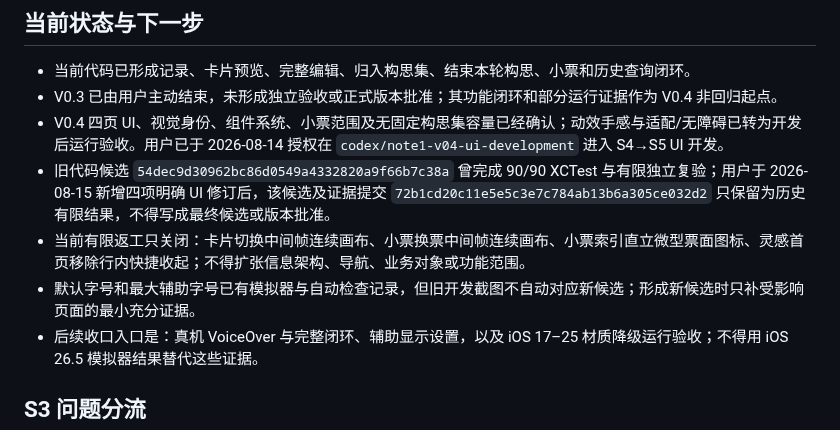
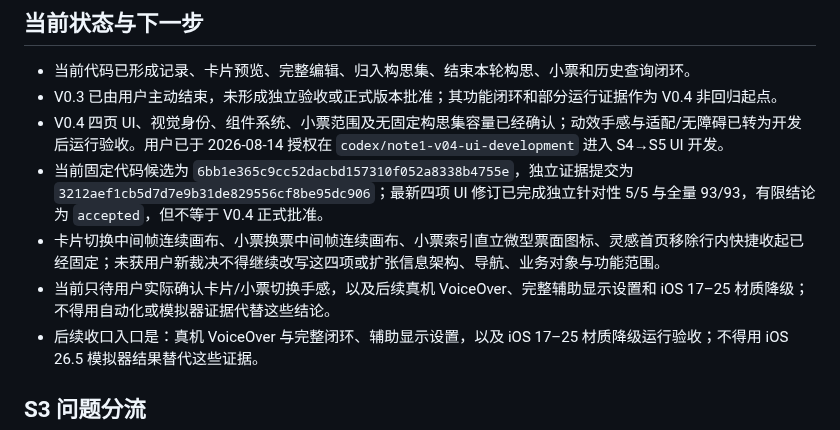
Before and after one commit to ianyu1201/NOTE1, a Markdown page: AGENTS.md, the part around the change. GitHub-like rendering.

```diff
--- a/AGENTS.md
+++ b/AGENTS.md
@@ -83,9 +83,9 @@ NOTE1 采用三份稳定路径的唯一现役基线。当前活动版本为 V0.4
 - 当前代码已形成记录、卡片预览、完整编辑、归入构思集、结束本轮构思、小票和历史查询闭环。
 - V0.3 已由用户主动结束，未形成独立验收或正式版本批准；其功能闭环和部分运行证据作为 V0.4 非回归起点。
 - V0.4 四页 UI、视觉身份、组件系统、小票范围及无固定构思集容量已经确认；动效手感与适配/无障碍已转为开发后运行验收。用户已于 2026-08-14 授权在 `codex/note1-v04-ui-development` 进入 S4→S5 UI 开发。
-- 旧代码候选 `54dec9d30962bc86d0549a4332820a9f66b7c38a` 曾完成 90/90 XCTest 与有限独立复验；用户于 2026-08-15 新增四项明确 UI 修订后，该候选及证据提交 `72b1cd20c11e5e5c3e7c784ab13b6a305ce032d2` 只保留为历史有限结果，不得写成最终候选或版本批准。
-- 当前有限返工只关闭：卡片切换中间帧连续画布、小票换票中间帧连续画布、小票索引直立微型票面图标、灵感首页移除行内快捷收起；不得扩张信息架构、导航、业务对象或功能范围。
-- 默认字号和最大辅助字号已有模拟器与自动检查记录，但旧开发截图不自动对应新候选；形成新候选时只补受影响页面的最小充分证据。
+- 当前固定代码候选为 `6bb1e365c9cc52dacbd157310f052a8338b4755e`，独立证据提交为 `3212aef1cb5d7d7e9b31de829556cf8be95dc906`；最新四项 UI 修订已完成独立针对性 5/5 与全量 93/93，有限结论为 `accepted`，但不等于 V0.4 正式批准。
+- 卡片切换中间帧连续画布、小票换票中间帧连续画布、小票索引直立微型票面图标、灵感首页移除行内快捷收起已经固定；未获用户新裁决不得继续改写这四项或扩张信息架构、导航、业务对象与功能范围。
+- 当前只待用户实际确认卡片/小票切换手感，以及后续真机 VoiceOver、完整辅助显示设置和 iOS 17–25 材质降级；不得用自动化或模拟器证据代替这些结论。
 - 后续收口入口是：真机 VoiceOver 与完整闭环、辅助显示设置，以及 iOS 17–25
   材质降级运行验收；不得用 iOS 26.5 模拟器结果替代这些证据。
 
```
Also changed, not shown: 00_项目治理/PROJECT_STATE.md (+10 -9 lines), 00_项目治理/THREAD_REGISTRY.md (+3 -3 lines).
